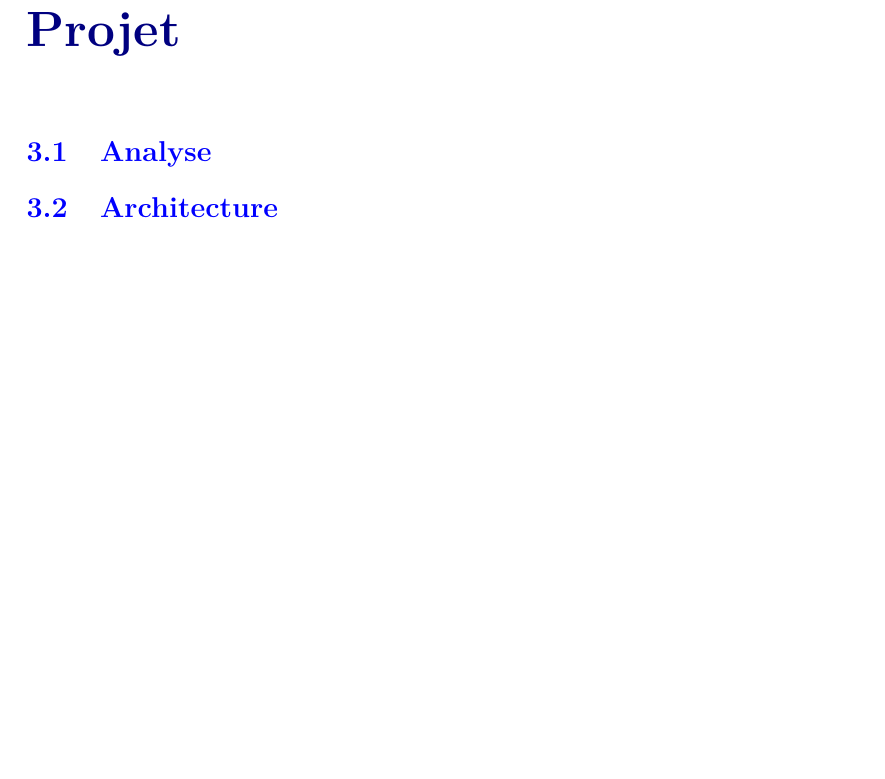
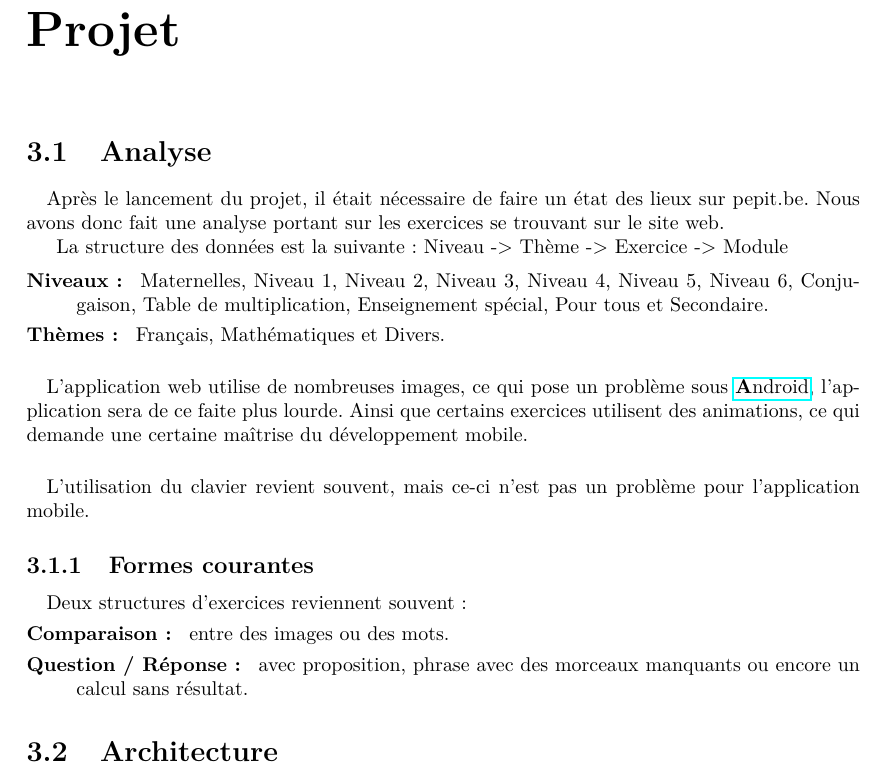
Before and after one commit to jponcy/pepitMobil-rapport, a LaTeX document (rapport.tex): part of page 7 of 9, cut so that both start at the same text, the shorter picture padded with empty space. Compiled offline with pdfLaTeX.

Commit message:
#14 analyse completed

```diff
--- a/rapport.tex
+++ b/rapport.tex
@@ -131,7 +131,31 @@ Nous nous sommes servi du langage \LaTeX{} uniquement pour la rédaction de ce r
 \chapter{Projet}
 %%% ************************************************** %
 \section{Analyse}
+\paragraph{}Après le lancement du projet, il était nécessaire de faire un état des lieux sur pepit.be. Nous avons donc fait une analyse portant sur les exercices se trouvant sur le site web.
+
+La structure des données est la suivante : Niveau -> Thème -> Exercice -> Module
+
+\begin{description}
+\item[Niveaux : ] Maternelles, Niveau 1, Niveau 2, Niveau 3, Niveau 4, Niveau 5, Niveau 6, Conjugaison, Table de multiplication, Enseignement spécial, Pour tous et Secondaire.
+\item[Thèmes : ] Français, Mathématiques et Divers.
+\end{description}
+
+\paragraph{}L'application web utilise de nombreuses images, ce qui pose un problème sous \android, l'application sera de ce faite plus lourde. Ainsi que certains exercices utilisent des animations, ce qui demande une certaine ma\^{i}trise du développement mobile.
+\paragraph{}L'utilisation du clavier revient souvent, mais ce-ci n'est pas un problème pour l'application mobile.
+
+\subsection{Formes courantes}
+\paragraph{}Deux structures d'exercices reviennent souvent :
+\begin{description}
+\item[Comparaison : ] entre des images ou des mots.
+\item[Question / Réponse : ] avec proposition, phrase avec des morceaux manquants ou encore un calcul sans résultat.
+\end{description}
+
+%%% ************************************************** %
 \section{Architecture}
+%%% ************************************************** %
 \section{Maquettes}
+
+%%% ************************************************** %
 \section{Design}
+%%% ************************************************** %
 \subsection{Charte graphique}
```
Also changed, not shown: rapport.tex (15 more changed lines).
